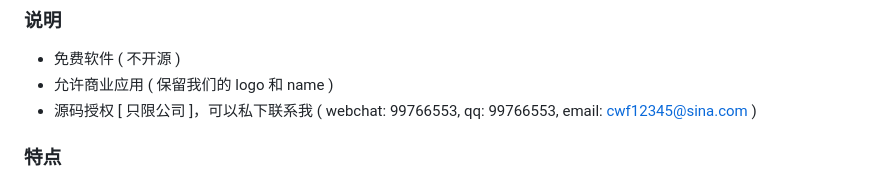
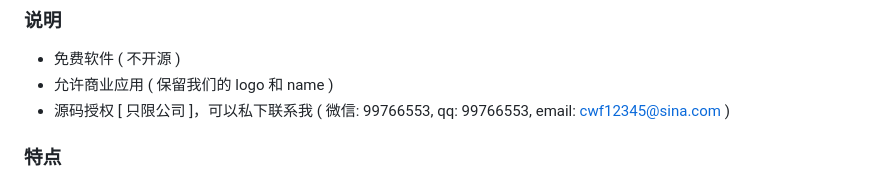
Before and after one commit to superconvert/smart_rtmpd, a Markdown page: README.md, the part around the change. GitHub-like rendering.

Commit message:
精简 github 仓库

```diff
--- a/README.md
+++ b/README.md
@@ -5,7 +5,7 @@ smart rtmpd is a streaming media server. It can run on multiple systems ubuntu,
 ### 说明
 * 免费软件 ( 不开源 )
 * 允许商业应用 ( 保留我们的 logo 和 name )
-* 源码授权 [ 只限公司 ]，可以私下联系我 ( webchat: 99766553, qq: 99766553, email: cwf12345@sina.com )
+* 源码授权 [ 只限公司 ]，可以私下联系我 ( 微信: 99766553, qq: 99766553, email: cwf12345@sina.com )
 
 ### 特点
 * 性能是我们追求的目标，个人认为 smart_rtmpd 性能相对不错
```
